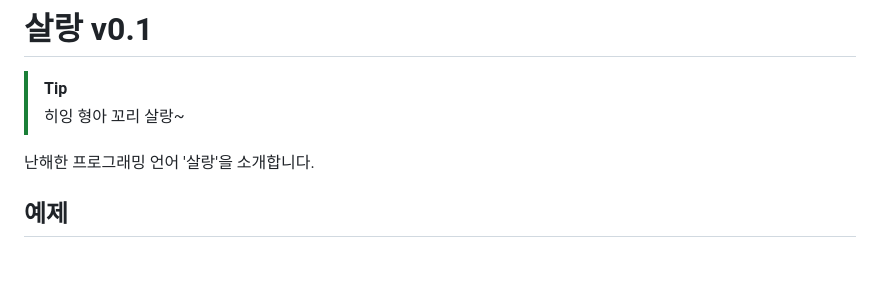
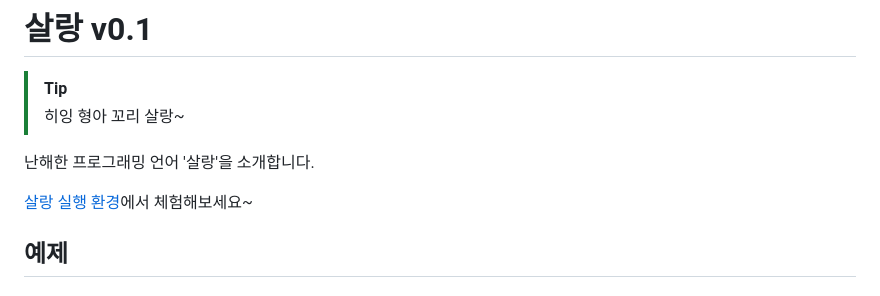
Before and after one commit to dragonteros/sallang, a Markdown page: README.md, the part around the change. GitHub-like rendering; blank space fills up the shorter version.

Commit message:
add link to env

```diff
--- a/README.md
+++ b/README.md
@@ -4,6 +4,8 @@
 > 히잉 형아 꼬리 살랑~
 
 난해한 프로그래밍 언어 '살랑'을 소개합니다.
+
+[살랑 실행 환경](https://dragonteros.github.io/sallang/)에서 체험해보세요~
 
 ## 예제
 
```
